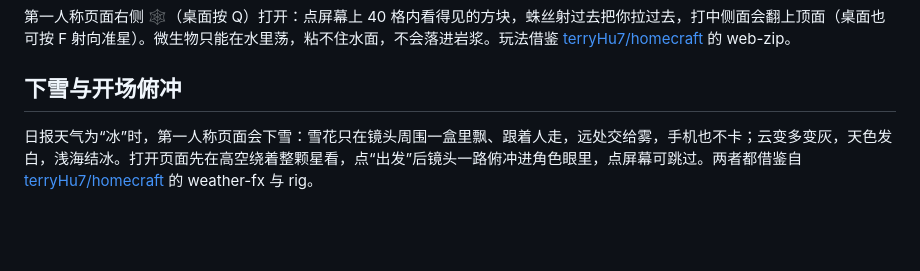
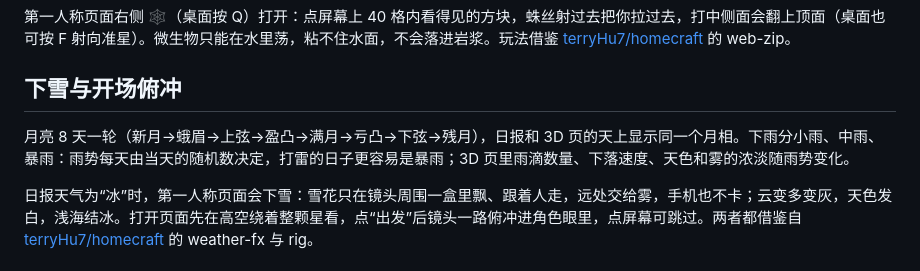
Before and after one commit to vitawell/tiny-planet, a Markdown page: README.md, the part around the change. GitHub-like rendering; blank space fills up the shorter version.

Commit message:
月相随日期显示；雨势分小雨/中雨/暴雨

```diff
--- a/README.md
+++ b/README.md
@@ -27,6 +27,8 @@
 
 ## 下雪与开场俯冲
 
+月亮 8 天一轮（新月→蛾眉→上弦→盈凸→满月→亏凸→下弦→残月），日报和 3D 页的天上显示同一个月相。下雨分小雨、中雨、暴雨：雨势每天由当天的随机数决定，打雷的日子更容易是暴雨；3D 页里雨滴数量、下落速度、天色和雾的浓淡随雨势变化。
+
 日报天气为“冰”时，第一人称页面会下雪：雪花只在镜头周围一盒里飘、跟着人走，远处交给雾，手机也不卡；云变多变灰，天色发白，浅海结冰。打开页面先在高空绕着整颗星看，点“出发”后镜头一路俯冲进角色眼里，点屏幕可跳过。两者都借鉴自 [terryHu7/homecraft](https://github.com/terryHu7/homecraft) 的 weather-fx 与 rig。
 
 ## 第三人称、飞行、自由活动
```
